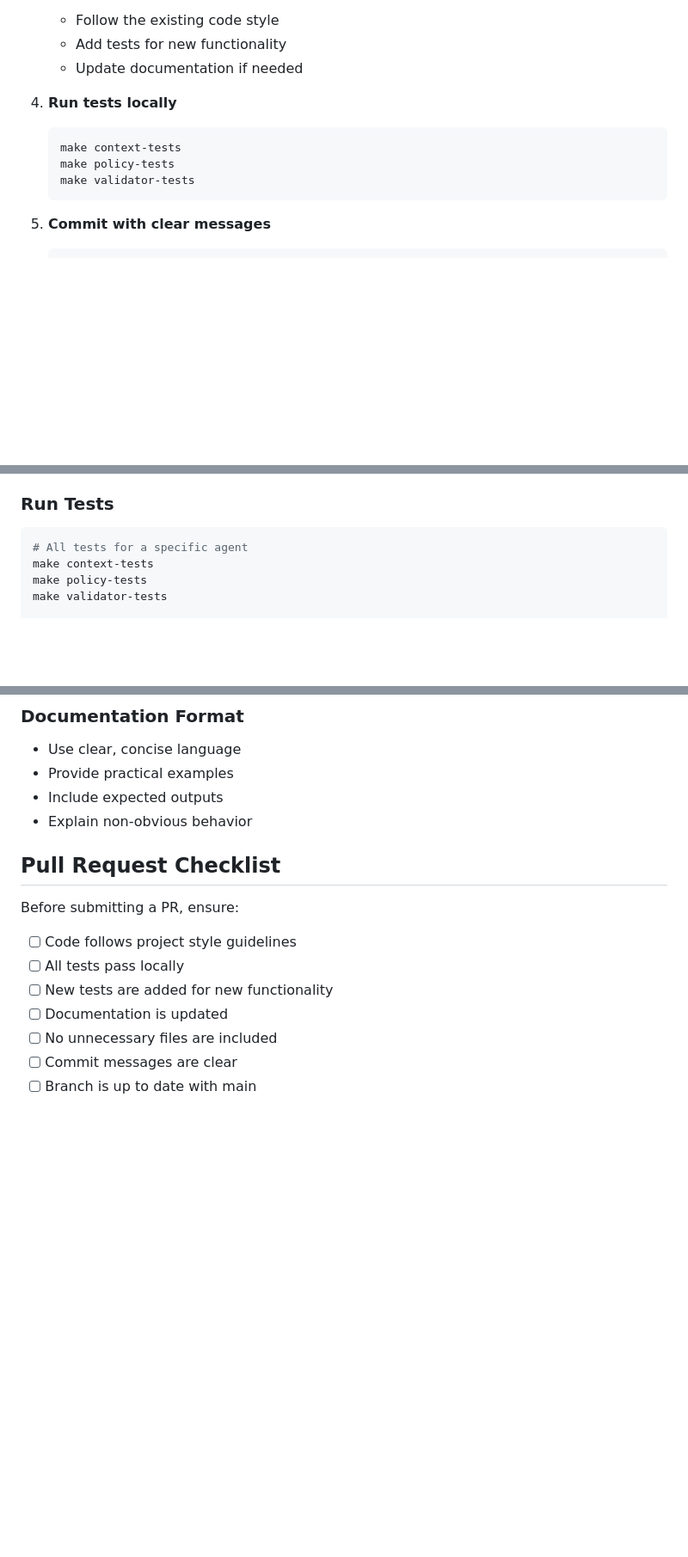
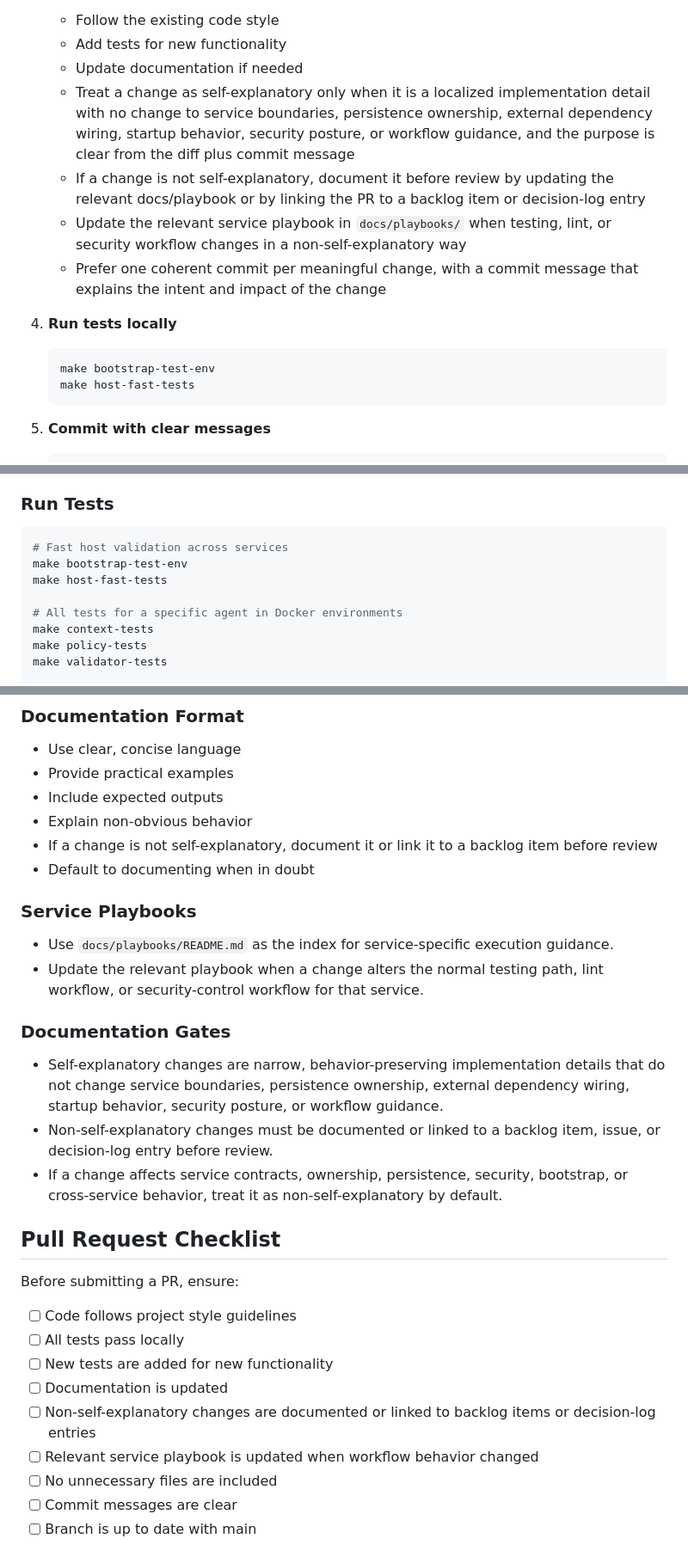
Before and after one commit to mbrody-lg/SecPolicy_Gen, a Markdown page: CONTRIBUTING.md, 3 parts joined by grey strips. Shown at 86% size. GitHub-like rendering; blank space fills up the shorter version.

Commit message:
docs: codify init-2 documentation gates

````diff
--- a/CONTRIBUTING.md
+++ b/CONTRIBUTING.md
@@ -33,12 +33,15 @@ Be respectful, inclusive, and professional in all interactions.
    - Follow the existing code style
    - Add tests for new functionality
    - Update documentation if needed
+   - Treat a change as self-explanatory only when it is a localized implementation detail with no change to service boundaries, persistence ownership, external dependency wiring, startup behavior, security posture, or workflow guidance, and the purpose is clear from the diff plus commit message
+   - If a change is not self-explanatory, document it before review by updating the relevant docs/playbook or by linking the PR to a backlog item or decision-log entry
+   - Update the relevant service playbook in `docs/playbooks/` when testing, lint, or security workflow changes in a non-self-explanatory way
+   - Prefer one coherent commit per meaningful change, with a commit message that explains the intent and impact of the change
 
 4. **Run tests locally**
    ```bash
-   make context-tests
-   make policy-tests
-   make validator-tests
+   make bootstrap-test-env
+   make host-fast-tests
    ```
 
 5. **Commit with clear messages**
@@ -121,7 +125,11 @@ python run.py
 
 ### Run Tests
 ```bash
-# All tests for a specific agent
+# Fast host validation across services
+make bootstrap-test-env
+make host-fast-tests
+
+# All tests for a specific agent in Docker environments
 make context-tests
 make policy-tests
 make validator-tests
@@ -146,7 +154,17 @@ pytest --cov
 - Provide practical examples
 - Include expected outputs
 - Explain non-obvious behavior
+- If a change is not self-explanatory, document it or link it to a backlog item before review
+- Default to documenting when in doubt
 
+### Service Playbooks
+- Use `docs/playbooks/README.md` as the index for service-specific execution guidance.
+- Update the relevant playbook when a change alters the normal testing path, lint workflow, or security-control workflow for that service.
+
+### Documentation Gates
+- Self-explanatory changes are narrow, behavior-preserving implementation details that do not change service boundaries, persistence ownership, external dependency wiring, startup behavior, security posture, or workflow guidance.
+- Non-self-explanatory changes must be documented or linked to a backlog item, issue, or decision-log entry before review.
+- If a change affects service contracts, ownership, persistence, security, bootstrap, or cross-service behavior, treat it as non-self-explanatory by default.
 ## Pull Request Checklist
 
 Before submitting a PR, ensure:
@@ -155,6 +173,8 @@ Before submitting a PR, ensure:
 - [ ] All tests pass locally
 - [ ] New tests are added for new functionality
 - [ ] Documentation is updated
+- [ ] Non-self-explanatory changes are documented or linked to backlog items or decision-log entries
+- [ ] Relevant service playbook is updated when workflow behavior changed
 - [ ] No unnecessary files are included
 - [ ] Commit messages are clear
 - [ ] Branch is up to date with main
````
Also changed, not shown: other parts of CONTRIBUTING.md (+1 -0 lines).
